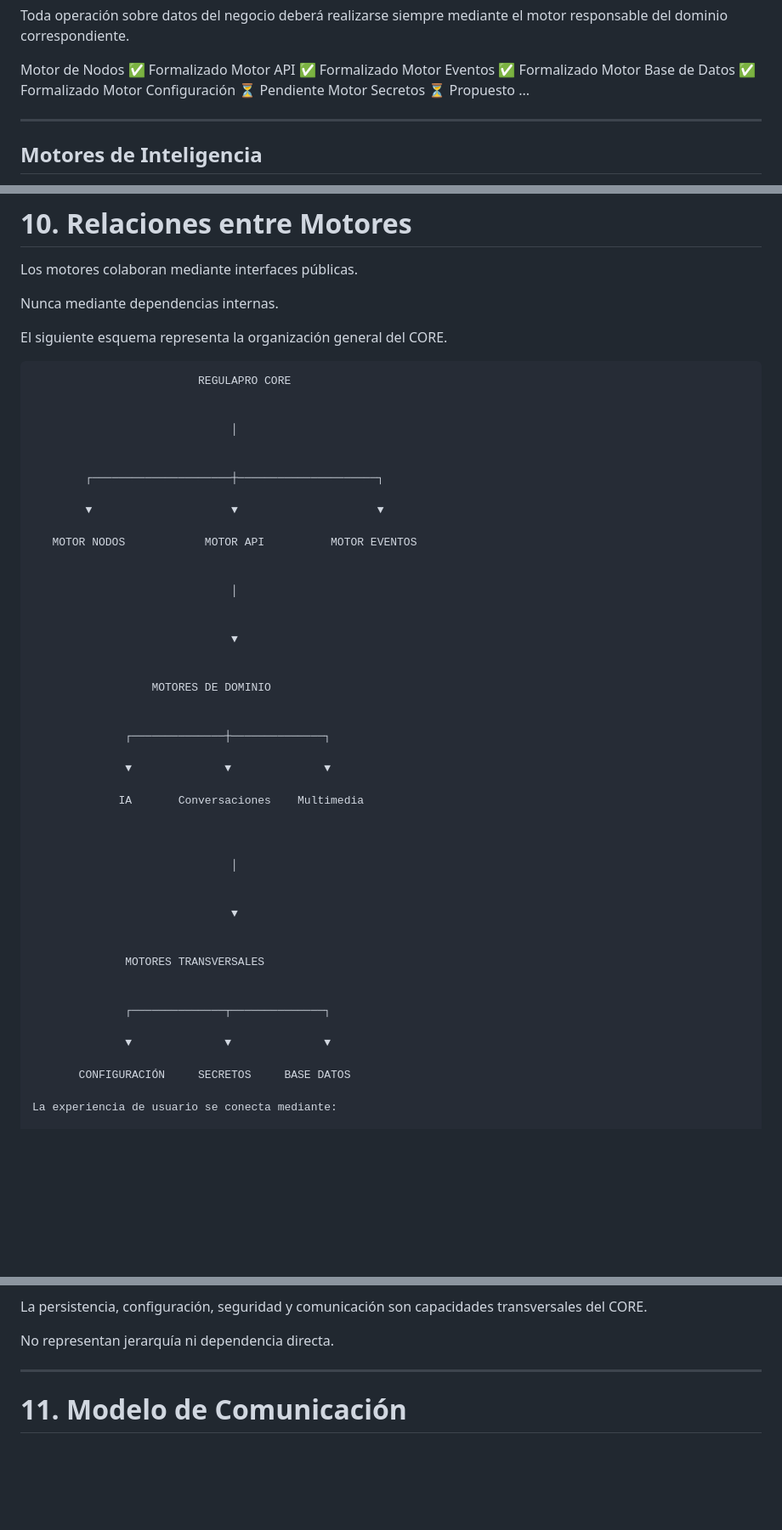
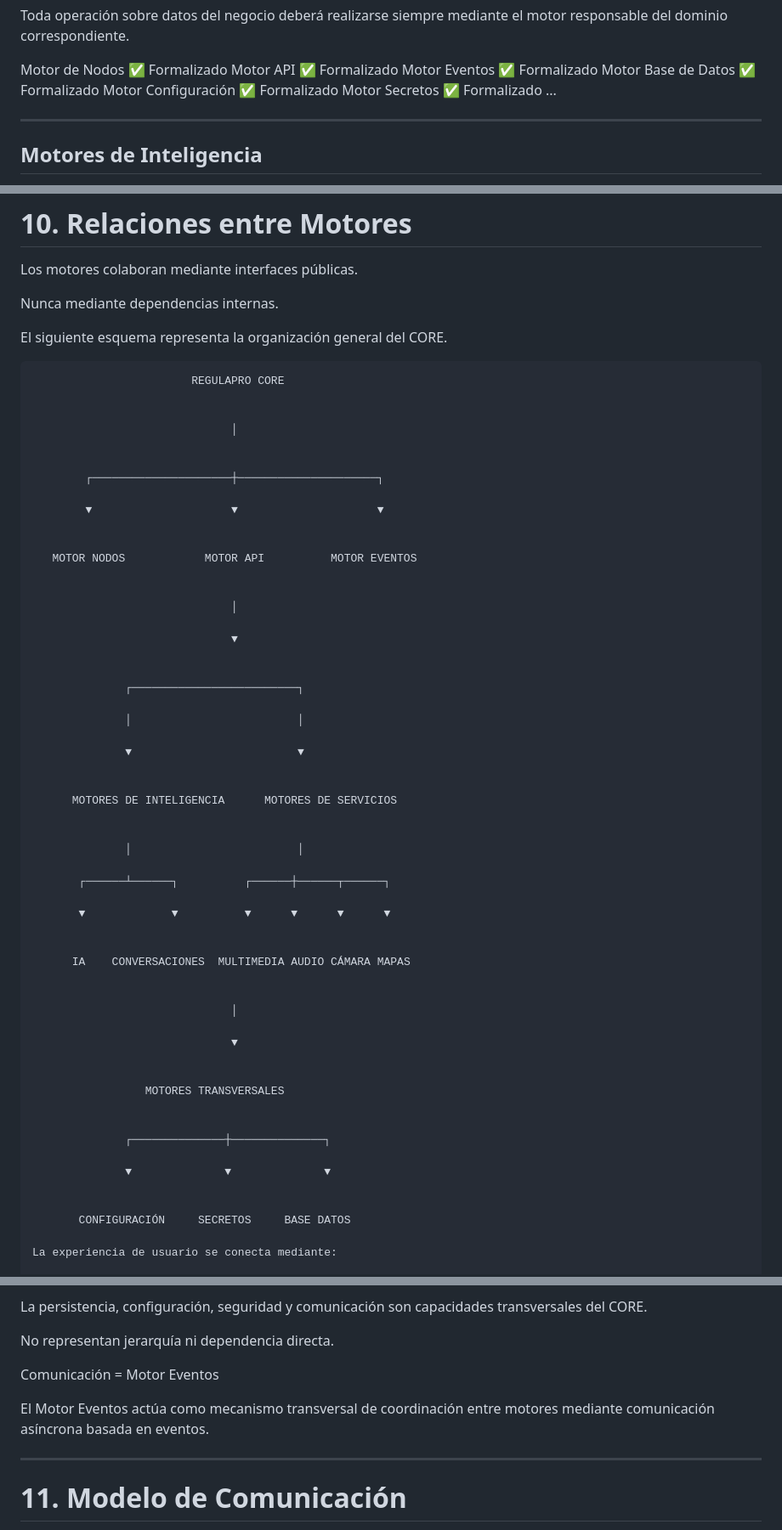
Before and after one commit to REGULAPRO2026/regu, a Markdown page: docs/ARQUITECTURA.md, 3 parts joined by grey strips. Shown at 85% size. Rendered like a GitHub page; blank space fills up the shorter version.

````diff
--- a/docs/ARQUITECTURA.md
+++ b/docs/ARQUITECTURA.md
@@ -189,8 +189,8 @@ Motor de Nodos            ✅ Formalizado
 Motor API                 ✅ Formalizado
 Motor Eventos             ✅ Formalizado
 Motor Base de Datos       ✅ Formalizado
-Motor Configuración       ⏳ Pendiente
-Motor Secretos            ⏳ Propuesto
+Motor Configuración       ✅ Formalizado
+Motor Secretos            ✅ Formalizado
 ...
 
 ---
@@ -250,7 +250,7 @@ Nunca mediante dependencias internas.
 El siguiente esquema representa la organización general del CORE.
 
 ```text
-                         REGULAPRO CORE
+                        REGULAPRO CORE
 
 
                               │
@@ -260,38 +260,47 @@ El siguiente esquema representa la organización general del CORE.
 
         ▼                     ▼                     ▼
 
+
    MOTOR NODOS            MOTOR API          MOTOR EVENTOS
 
 
                               │
 
+                              ▼
+
+
+              ┌─────────────────────────┐
+
+              │                         │
+
+              ▼                         ▼
+
+
+      MOTORES DE INTELIGENCIA      MOTORES DE SERVICIOS
+
+
+              │                         │
+
+       ┌──────┴──────┐          ┌──────┼──────┬──────┐
+
+       ▼             ▼          ▼      ▼      ▼      ▼
+
+
+      IA    CONVERSACIONES  MULTIMEDIA AUDIO CÁMARA MAPAS
+
+
+                              │
 
                               ▼
 
 
-                  MOTORES DE DOMINIO
+                 MOTORES TRANSVERSALES
 
 
               ┌──────────────┼──────────────┐
 
               ▼              ▼              ▼
 
-             IA       Conversaciones    Multimedia
-
-
-
-                              │
-
-
-                              ▼
-
-
-              MOTORES TRANSVERSALES
-
-
-              ┌──────────────┬──────────────┐
-
-              ▼              ▼              ▼
 
        CONFIGURACIÓN     SECRETOS     BASE DATOS
 
@@ -322,6 +331,10 @@ La persistencia, configuración, seguridad y comunicación
 son capacidades transversales del CORE.
 
 No representan jerarquía ni dependencia directa.
+
+Comunicación = Motor Eventos
+
+El Motor Eventos actúa como mecanismo transversal de coordinación entre motores mediante comunicación asíncrona basada en eventos.
 
 ---
 
````
Also changed, not shown: other parts of docs/ARQUITECTURA.md (+1 -1 lines).
